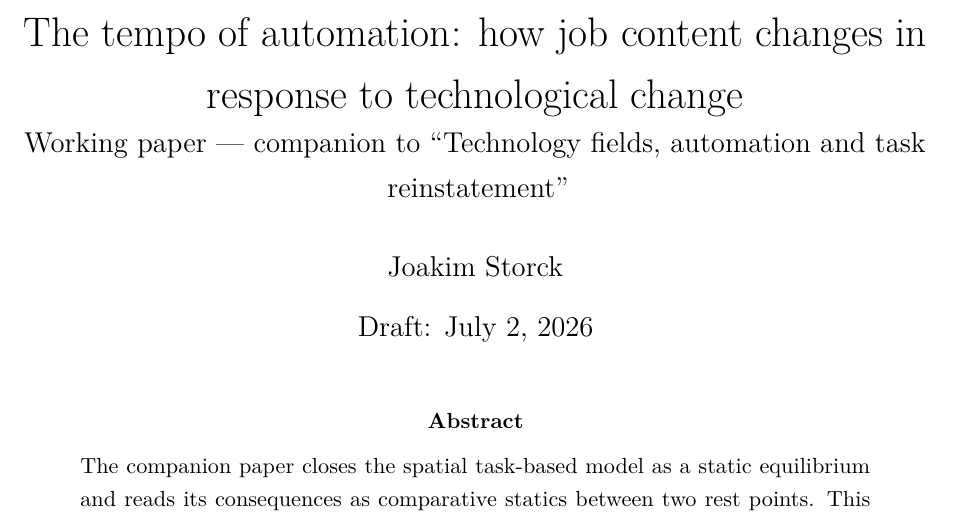
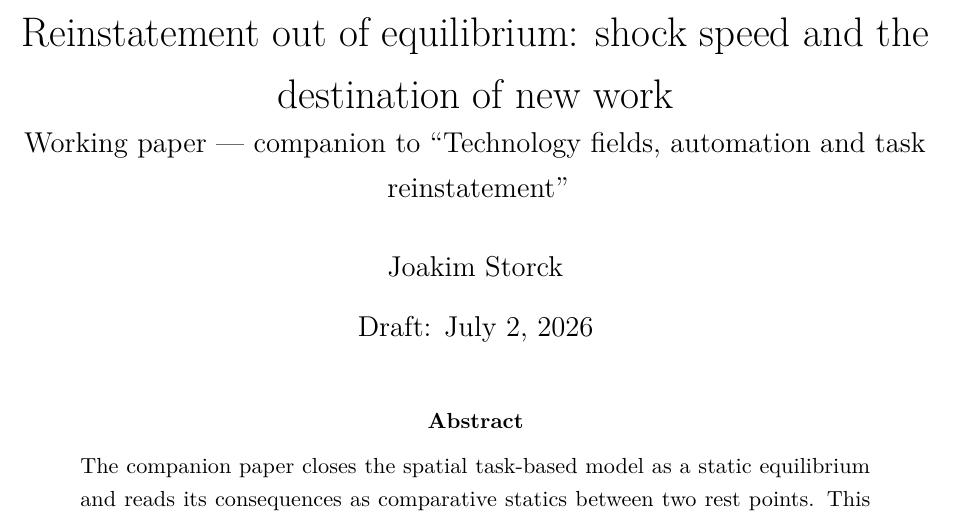
Before and after one commit to JoakimStorck/technology-fields, a LaTeX paper (paper/tempo_of_automation.tex): part of page 1 of 14, cut at the place of the change. Compiled offline with pdfLaTeX.

Commit message:
Retitled the dynamic companion paper to 'Reinstatement out of equilibrium: shock speed and the destination of new work'.

```diff
--- a/paper/tempo_of_automation.tex
+++ b/paper/tempo_of_automation.tex
@@ -20,7 +20,7 @@
 \newcommand{\todo}[1]{\textcolor{red}{\textbf{[TODO: #1]}}}
 \newcommand{\rr}{\mathbf{r}}
 
-\title{The tempo of automation: how job content changes in response to technological change\\
+\title{Reinstatement out of equilibrium: shock speed and the destination of new work\\
 \large Working paper --- companion to ``Technology fields, automation and task reinstatement''}
 \author{Joakim Storck}
 \date{Draft: \today}
```
